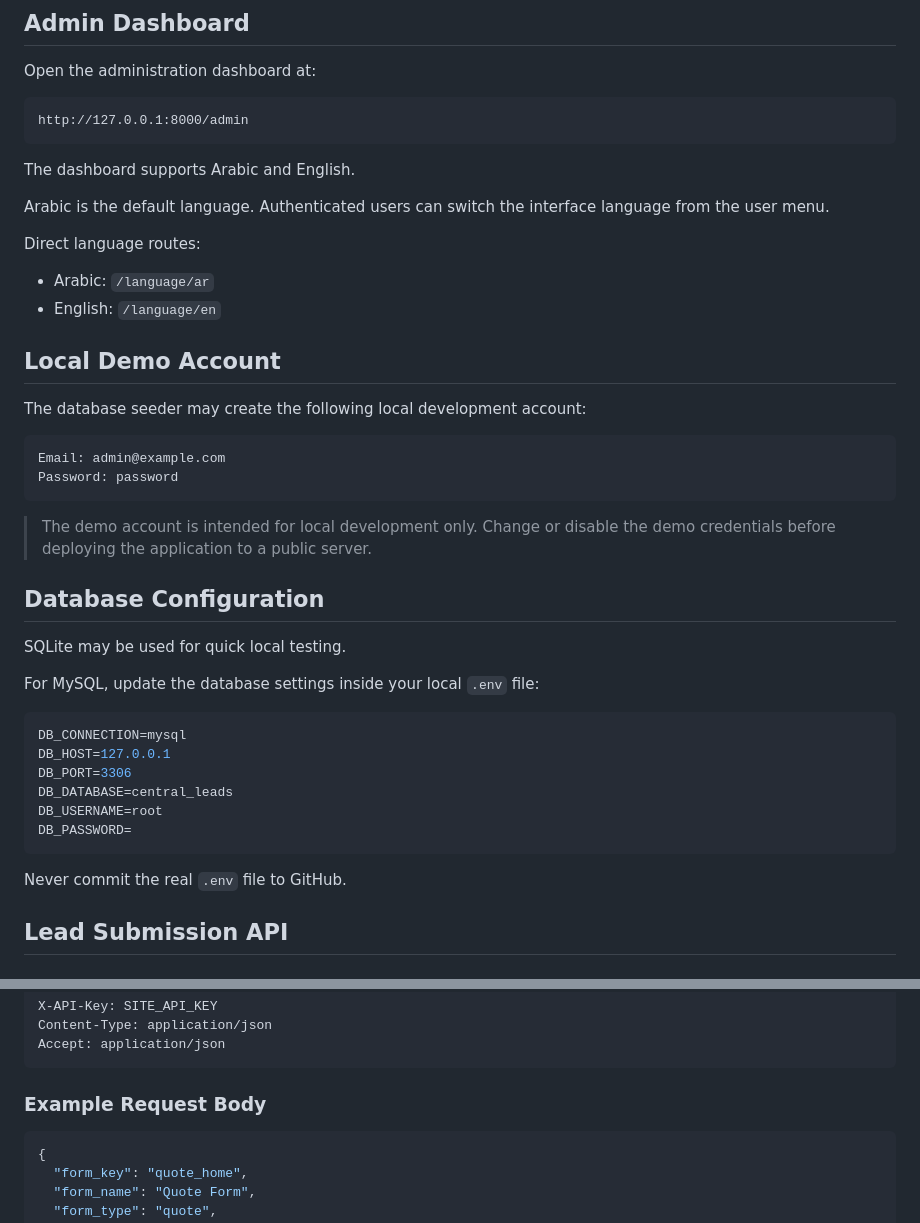
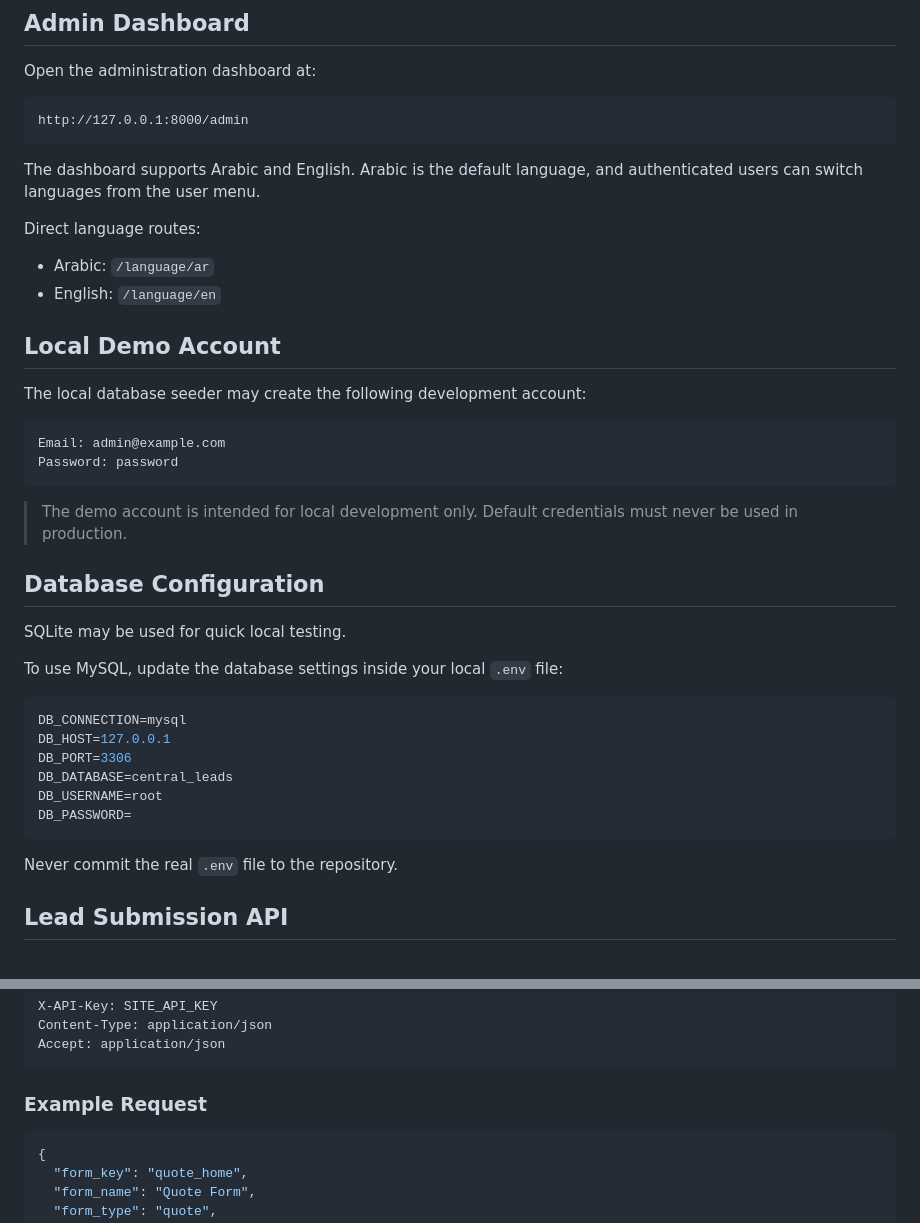
Before and after one commit to Ibrahimalmari/central-leads-management-system, a Markdown page: README.md, 2 parts joined by grey strips. GitHub-like rendering.

````diff
--- a/README.md
+++ b/README.md
@@ -72,9 +80,7 @@ Open the administration dashboard at:
 http://127.0.0.1:8000/admin
 ```
 
-The dashboard supports Arabic and English.
-
-Arabic is the default language. Authenticated users can switch the interface language from the user menu.
+The dashboard supports Arabic and English. Arabic is the default language, and authenticated users can switch languages from the user menu.
 
 Direct language routes:
 
@@ -83,20 +89,20 @@ Direct language routes:
 
 ## Local Demo Account
 
-The database seeder may create the following local development account:
+The local database seeder may create the following development account:
 
 ```text
 Email: admin@example.com
 Password: password
 ```
 
-> The demo account is intended for local development only. Change or disable the demo credentials before deploying the application to a public server.
+> The demo account is intended for local development only. Default credentials must never be used in production.
 
 ## Database Configuration
 
 SQLite may be used for quick local testing.
 
-For MySQL, update the database settings inside your local `.env` file:
+To use MySQL, update the database settings inside your local `.env` file:
 
 ```env
 DB_CONNECTION=mysql
@@ -107,7 +113,7 @@ DB_USERNAME=root
 DB_PASSWORD=
 ```
 
-Never commit the real `.env` file to GitHub.
+Never commit the real `.env` file to the repository.
 
 ## Lead Submission API
 
@@ -135,7 +141,7 @@ Content-Type: application/json
 Accept: application/json
 ```
 
-### Example Request Body
+### Example Request
 
 ```json
 {
````
Also changed, not shown: other parts of README.md (+50 -52 lines).
